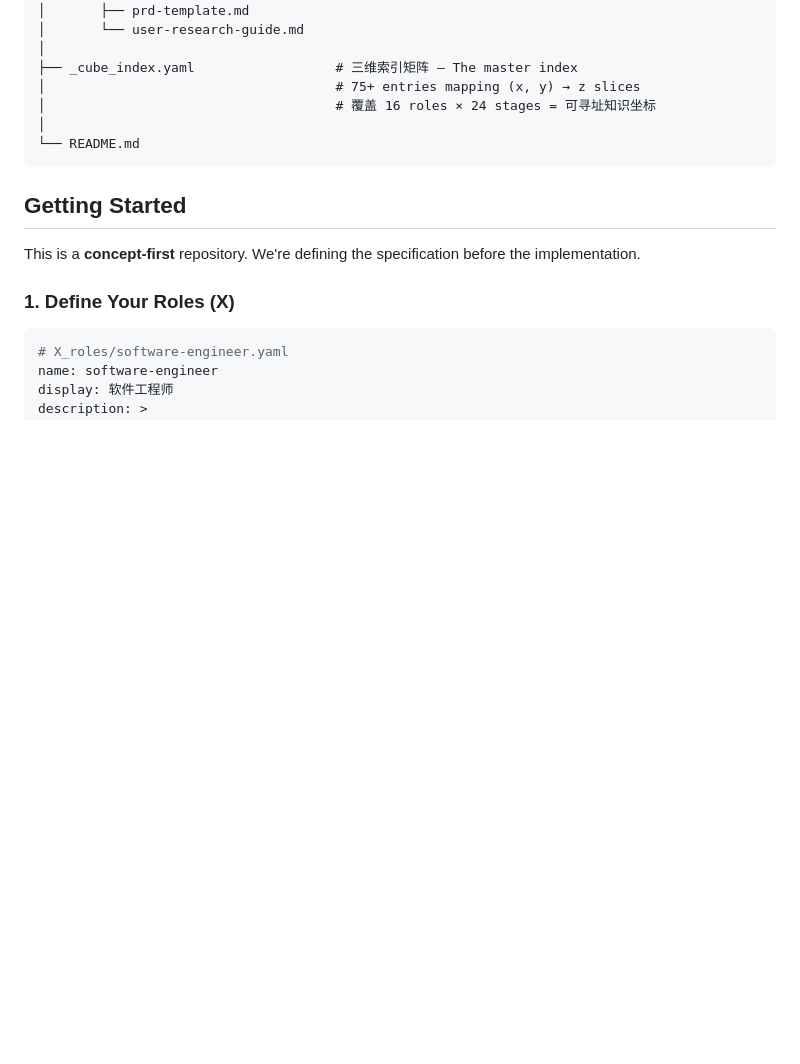
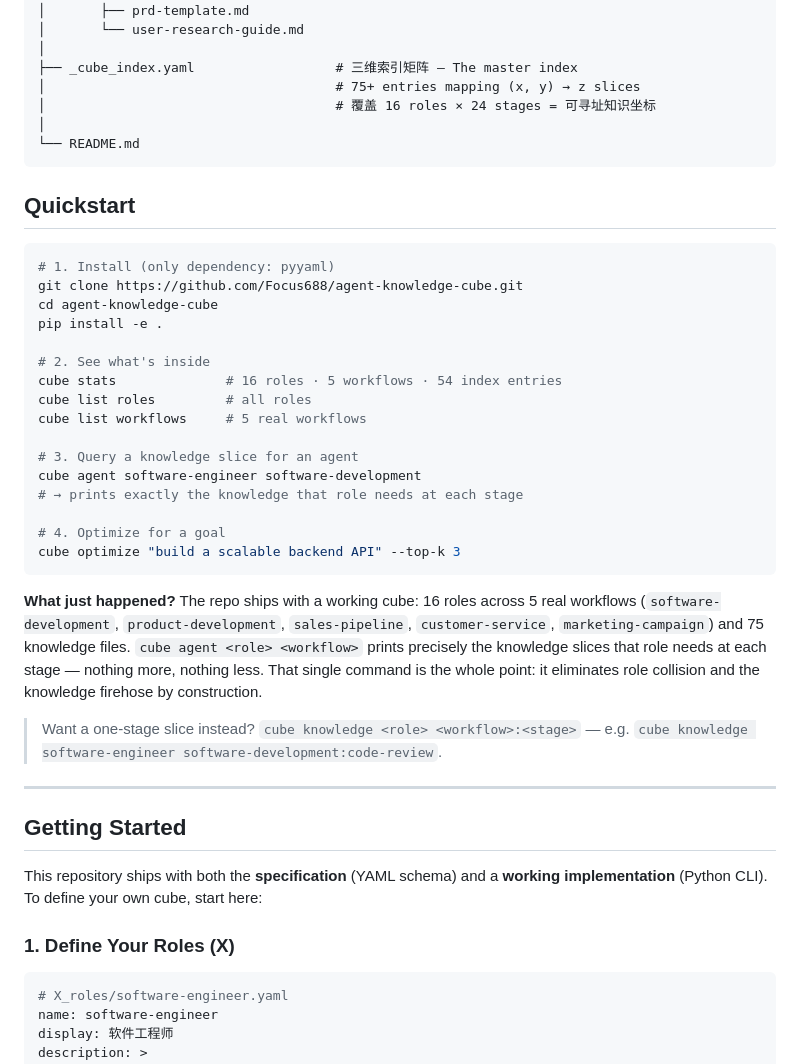
Before and after one commit to Focus688/agent-knowledge-cube, a Markdown page: README.md, the part around the change. GitHub-like rendering; blank space fills up the shorter version.

Commit message:
docs: 加 Quickstart 上手示例 + 修正 concept-first 过时描述（实现已完整）

````diff
--- a/README.md
+++ b/README.md
@@ -131,9 +131,36 @@ agent-knowledge-cube/
 └── README.md
 ```
 
+## Quickstart
+
+```bash
+# 1. Install (only dependency: pyyaml)
+git clone https://github.com/Focus688/agent-knowledge-cube.git
+cd agent-knowledge-cube
+pip install -e .
+
+# 2. See what's inside
+cube stats              # 16 roles · 5 workflows · 54 index entries
+cube list roles         # all roles
+cube list workflows     # 5 real workflows
+
+# 3. Query a knowledge slice for an agent
+cube agent software-engineer software-development
+# → prints exactly the knowledge that role needs at each stage
+
+# 4. Optimize for a goal
+cube optimize "build a scalable backend API" --top-k 3
+```
+
+**What just happened?** The repo ships with a working cube: 16 roles across 5 real workflows (`software-development`, `product-development`, `sales-pipeline`, `customer-service`, `marketing-campaign`) and 75 knowledge files. `cube agent <role> <workflow>` prints precisely the knowledge slices that role needs at each stage — nothing more, nothing less. That single command is the whole point: it eliminates role collision and the knowledge firehose by construction.
+
+> Want a one-stage slice instead? `cube knowledge <role> <workflow>:<stage>` — e.g. `cube knowledge software-engineer software-development:code-review`.
+
+---
+
 ## Getting Started
 
-This is a **concept-first** repository. We're defining the specification before the implementation.
+This repository ships with both the **specification** (YAML schema) and a **working implementation** (Python CLI). To define your own cube, start here:
 
 ### 1. Define Your Roles (X)
 
````
